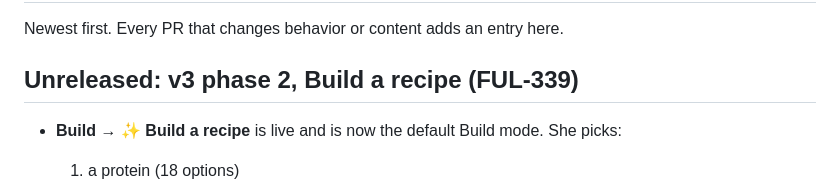
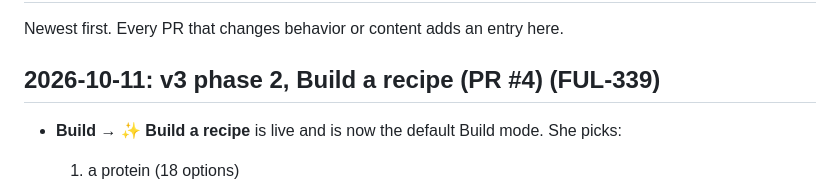
Before and after one commit to TojotheTerror/whats-in-my-fridge, a Markdown page: docs/CHANGELOG.md, the part around the change. Drawn GitHub-style.

Commit message:
Changelog: date the phase 2 entry for merge

```diff
--- a/docs/CHANGELOG.md
+++ b/docs/CHANGELOG.md
@@ -2,7 +2,7 @@
 
 Newest first. Every PR that changes behavior or content adds an entry here.
 
-## Unreleased: v3 phase 2, Build a recipe (FUL-339)
+## 2026-10-11: v3 phase 2, Build a recipe (PR #4) (FUL-339)
 
 - **Build → ✨ Build a recipe** is live and is now the default Build mode. She picks:
   1. a protein (18 options)
```
